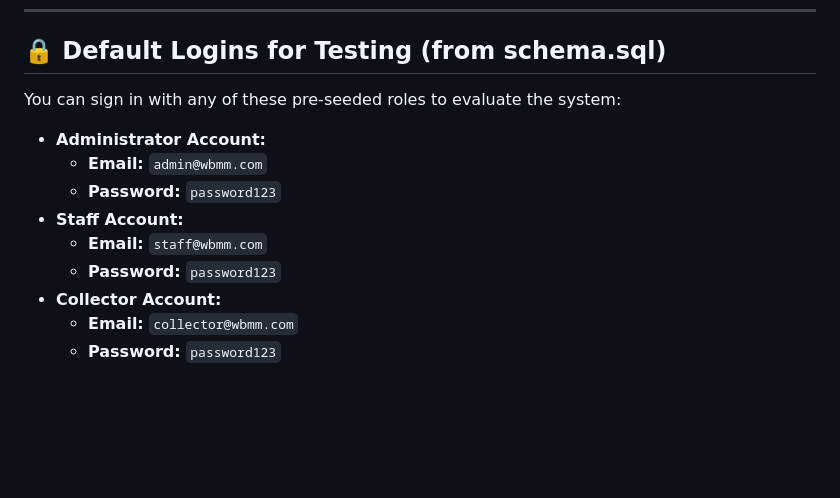
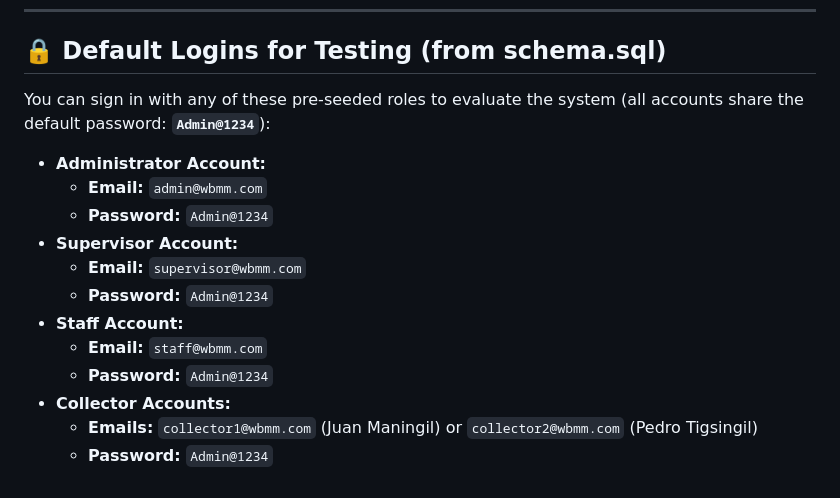
Before and after one commit to jnnolasco19-maker/WBMM, a Markdown page: README_LOCAL_SETUP.md, the part around the change. GitHub-like rendering; blank space fills up the shorter version.

Commit message:
docs: correct default testing logins in setup guide to match seed data

```diff
--- a/README_LOCAL_SETUP.md
+++ b/README_LOCAL_SETUP.md
@@ -88,14 +88,17 @@ Our transparent `.htaccess` automatically routes all traffic into the `public` d
 ---
 
 ## 🔒 Default Logins for Testing (from schema.sql)
-You can sign in with any of these pre-seeded roles to evaluate the system:
+You can sign in with any of these pre-seeded roles to evaluate the system (all accounts share the default password: **`Admin@1234`**):
 
 * **Administrator Account:**
   * **Email:** `admin@wbmm.com`
-  * **Password:** `password123`
+  * **Password:** `Admin@1234`
+* **Supervisor Account:**
+  * **Email:** `supervisor@wbmm.com`
+  * **Password:** `Admin@1234`
 * **Staff Account:**
   * **Email:** `staff@wbmm.com`
-  * **Password:** `password123`
-* **Collector Account:**
-  * **Email:** `collector@wbmm.com`
-  * **Password:** `password123`
+  * **Password:** `Admin@1234`
+* **Collector Accounts:**
+  * **Emails:** `collector1@wbmm.com` (Juan Maningil) or `collector2@wbmm.com` (Pedro Tigsingil)
+  * **Password:** `Admin@1234`
```
